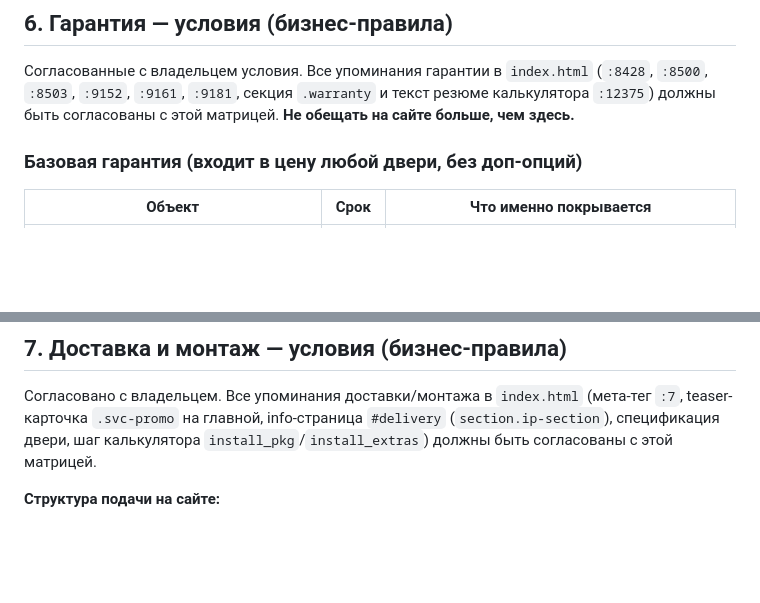
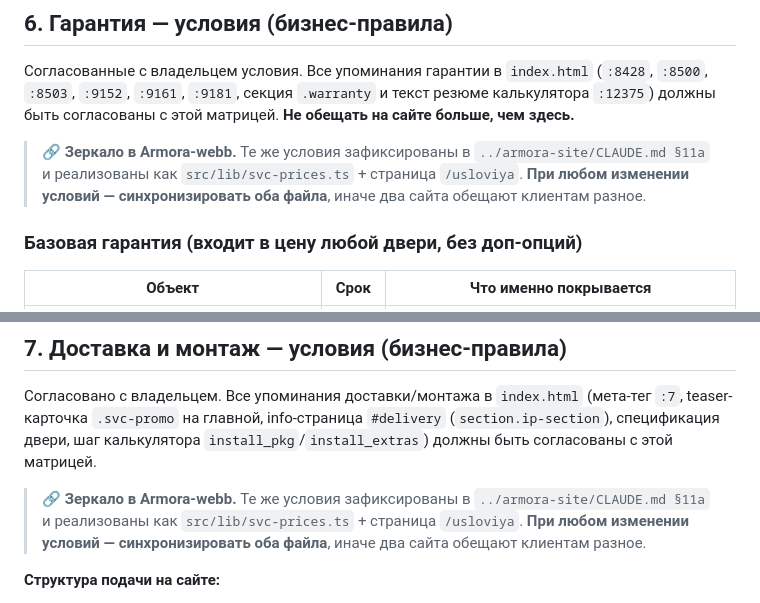
Before and after one commit to pravdivets1-svg/armora-catalog, a Markdown page: CLAUDE.md, 2 parts joined by grey strips. Rendered like a GitHub page; blank space fills up the shorter version.

Commit message:
docs(claude): добавить cross-reference на Armora-webb в §6 и §7
При работе над armora-site выяснилось, что в нём существует параллельная страница с условиями доставки и гарантии (`/usloviya`), которая теперь рендерится из того же набора согласованных бизнес-правил. Чтобы в будущем условия не разъехались между двумя сайтами, добавил явное напоминание в §6 (Гарантия) и §7 (Доставка): при изменении условий синхронизировать оба CLAUDE.md.

Содержательно матрицы не менялись.

```diff
--- a/CLAUDE.md
+++ b/CLAUDE.md
@@ -126,6 +126,8 @@ doors-armora.json ──node sync-catalog.js──▶ index.html (блоки DOO
 
 Согласованные с владельцем условия. Все упоминания гарантии в `index.html` (`:8428`, `:8500`, `:8503`, `:9152`, `:9161`, `:9181`, секция `.warranty` и текст резюме калькулятора `:12375`) должны быть согласованы с этой матрицей. **Не обещать на сайте больше, чем здесь.**
 
+> 🔗 **Зеркало в Armora-webb.** Те же условия зафиксированы в `../armora-site/CLAUDE.md §11a` и реализованы как `src/lib/svc-prices.ts` + страница `/usloviya`. **При любом изменении условий — синхронизировать оба файла**, иначе два сайта обещают клиентам разное.
+
 ### Базовая гарантия (входит в цену любой двери, без доп-опций)
 
 | Объект | Срок | Что именно покрывается |
@@ -171,6 +173,8 @@ doors-armora.json ──node sync-catalog.js──▶ index.html (блоки DOO
 ## 7. Доставка и монтаж — условия (бизнес-правила)
 
 Согласовано с владельцем. Все упоминания доставки/монтажа в `index.html` (мета-тег `:7`, teaser-карточка `.svc-promo` на главной, info-страница `#delivery` (`section.ip-section`), спецификация двери, шаг калькулятора `install_pkg`/`install_extras`) должны быть согласованы с этой матрицей.
+
+> 🔗 **Зеркало в Armora-webb.** Те же условия зафиксированы в `../armora-site/CLAUDE.md §11a` и реализованы как `src/lib/svc-prices.ts` + страница `/usloviya`. **При любом изменении условий — синхронизировать оба файла**, иначе два сайта обещают клиентам разное.
 
 **Структура подачи на сайте:**
 - На главной странице — компактный teaser `.svc-promo` с 4 ключевыми фактами и кнопкой «Условия и прайс →» на `#delivery`. Никаких дублированных прайс-таблиц/timeline.
```
